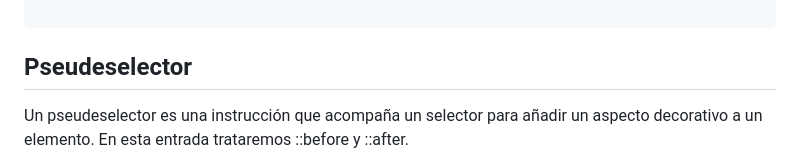
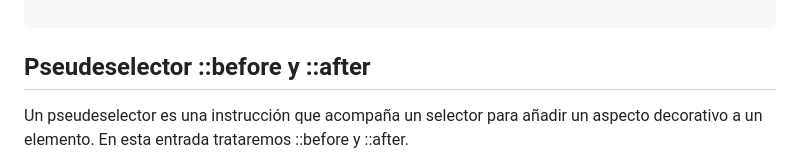
Before and after one commit to fdelgado-dwk262/Maquetaci-n_01, a Markdown page: 06_css_XmasTree/README.md, the part around the change. GitHub-like rendering.

Commit message:
Readme 06

````diff
--- a/06_css_XmasTree/README.md
+++ b/06_css_XmasTree/README.md
@@ -405,7 +405,7 @@ body {
 
 ```
 
-## Pseudeselector
+## Pseudeselector ::before y ::after
 Un pseudeselector es una instrucción que acompaña un selector para añadir un aspecto decorativo a un elemento.
 En esta entrada trataremos ::before y ::after.
 
````
